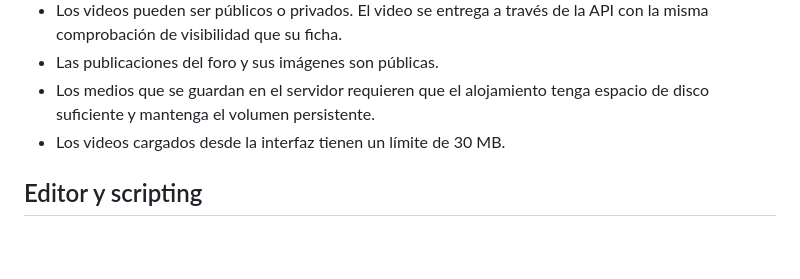
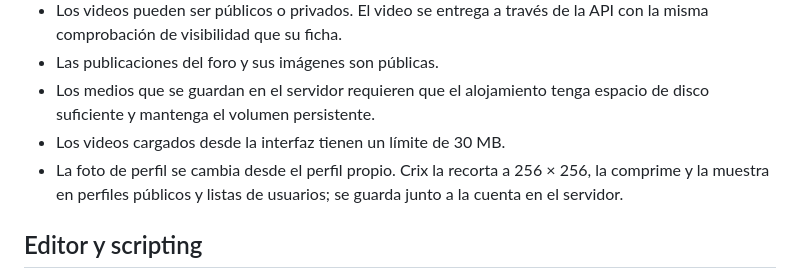
Before and after one commit to santiscappini12-ui/crix-server, a Markdown page: README.md, the part around the change. Rendered like a GitHub page; blank space fills up the shorter version.

Commit message:
Update profile picture information in README
Clarify profile picture handling in README.

```diff
--- a/README.md
+++ b/README.md
@@ -29,6 +29,7 @@ En un alojamiento que borra el disco local al reiniciar, montá un volumen persi
 - Las publicaciones del foro y sus imágenes son públicas.
 - Los medios que se guardan en el servidor requieren que el alojamiento tenga espacio de disco suficiente y mantenga el volumen persistente.
 - Los videos cargados desde la interfaz tienen un límite de 30 MB.
+- La foto de perfil se cambia desde el perfil propio. Crix la recorta a 256 × 256, la comprime y la muestra en perfiles públicos y listas de usuarios; se guarda junto a la cuenta en el servidor.
 
 ## Editor y scripting
 
```
